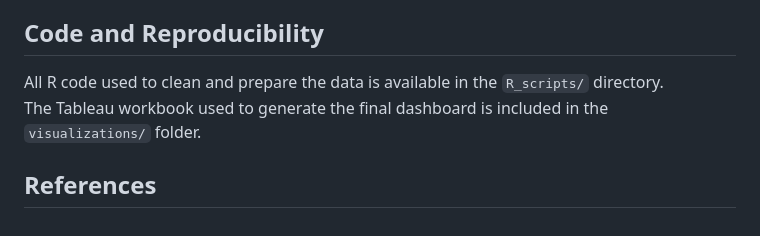
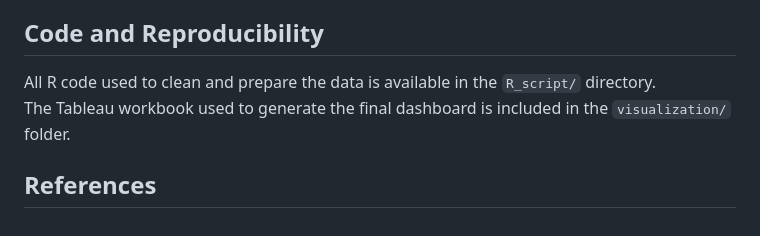
Before and after one commit to garaj2/pcp-ed-mismatch-cancer-utilization, a Markdown page: README.md, the part around the change. Rendered like a GitHub page.

```diff
--- a/README.md
+++ b/README.md
@@ -182,8 +182,8 @@ Because of this, portions of the interpretation—particularly around how certai
 Moreover, these interpretations should be understood as **informed estimates**, not official definitions. Findings should not be used to draw definitive conclusions about county-level performance, screening quality, or access to care without further verification from the data stewards.
 
 ## Code and Reproducibility
-All R code used to clean and prepare the data is available in the `R_scripts/` directory.
-The Tableau workbook used to generate the final dashboard is included in the `visualizations/` folder.
+All R code used to clean and prepare the data is available in the `R_script/` directory.
+The Tableau workbook used to generate the final dashboard is included in the `visualization/` folder.
 
 ## References
 [1]: https://pubmed.ncbi.nlm.nih.gov/36374497/
```
